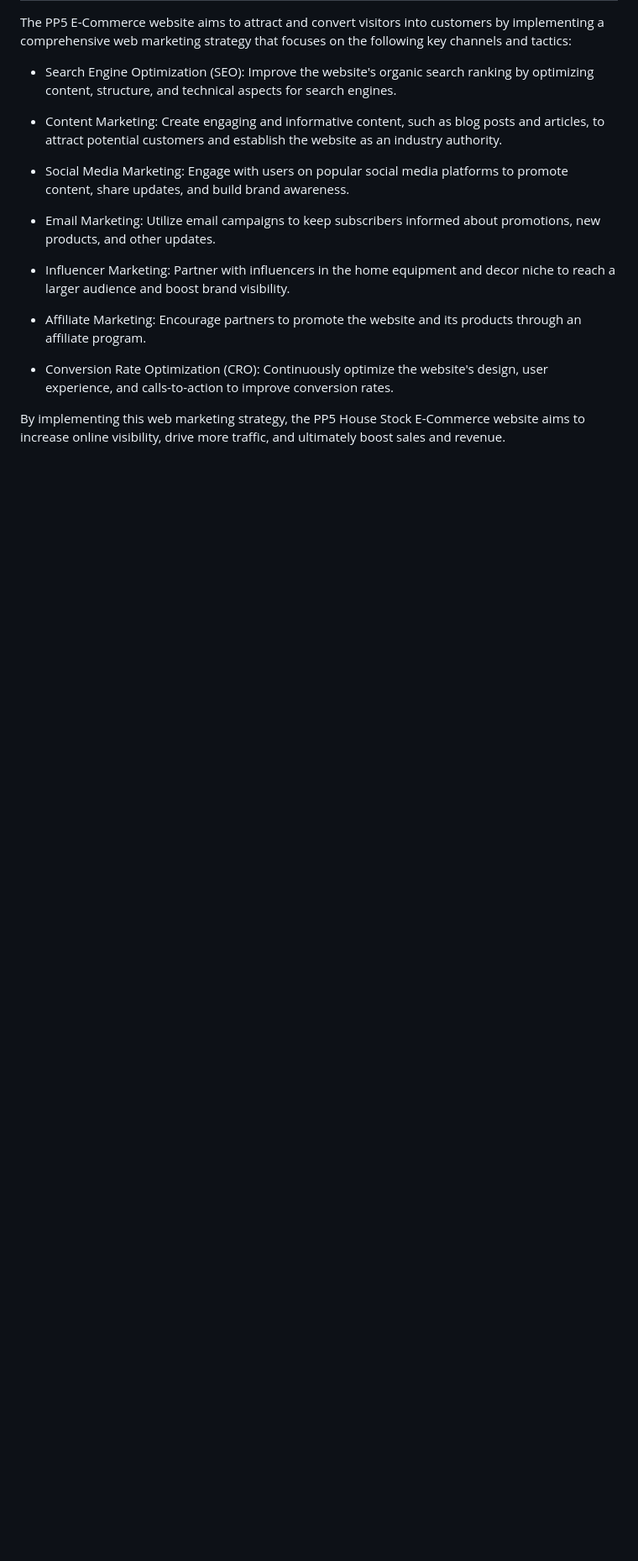
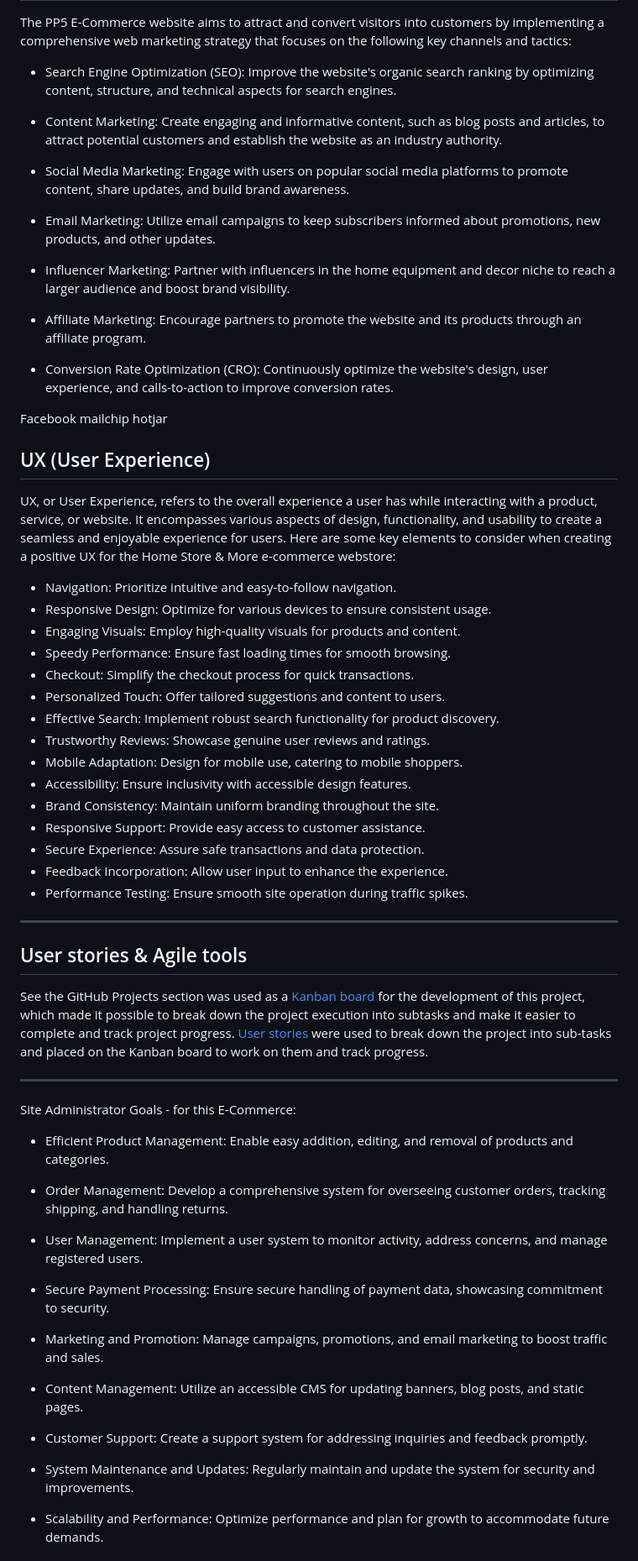
Before and after one commit to Meyaal/tea-house, a Markdown page: README.md, the part around one of its changes. Shown at 84% size. GitHub-like rendering; blank space fills up the shorter version.

```diff
--- a/README.md
+++ b/README.md
@@ -178,4 +138,58 @@ The PP5 E-Commerce website aims to attract and convert visitors into customers b
 
 * Conversion Rate Optimization (CRO): Continuously optimize the website's design, user experience, and calls-to-action to improve conversion rates.
 
-By implementing this web marketing strategy, the PP5 House Stock E-Commerce website aims to increase online visibility, drive more traffic, and ultimately boost sales and revenue.
+Facebook
+mailchip
+hotjar
+
+## UX (User Experience)
+
+UX, or User Experience, refers to the overall experience a user has while interacting with a product, service, or website. It encompasses various aspects of design, functionality, and usability to create a seamless and enjoyable experience for users. Here are some key elements to consider when creating a positive UX for the Home Store & More e-commerce webstore:
+
+* Navigation: Prioritize intuitive and easy-to-follow navigation.
+* Responsive Design: Optimize for various devices to ensure consistent usage.
+* Engaging Visuals: Employ high-quality visuals for products and content.
+* Speedy Performance: Ensure fast loading times for smooth browsing.
+* Checkout: Simplify the checkout process for quick transactions.
+* Personalized Touch: Offer tailored suggestions and content to users.
+* Effective Search: Implement robust search functionality for product discovery.
+* Trustworthy Reviews: Showcase genuine user reviews and ratings.
+* Mobile Adaptation: Design for mobile use, catering to mobile shoppers.
+* Accessibility: Ensure inclusivity with accessible design features.
+* Brand Consistency: Maintain uniform branding throughout the site.
+* Responsive Support: Provide easy access to customer assistance.
+* Secure Experience: Assure safe transactions and data protection.
+* Feedback Incorporation: Allow user input to enhance the experience.
+* Performance Testing: Ensure smooth site operation during traffic spikes.
+
+
+<hr>
+
+## User stories & Agile tools
+
+See the GitHub Projects section was used as a [Kanban board]() for the development of this project, which made it possible to break down the project execution into subtasks and make it easier to complete and track project progress.
+[User stories]() were used to break down the project into sub-tasks and placed on the Kanban board to work on them and track progress.
+
+<hr>
+
+Site Administrator Goals - for this E-Commerce:
+
+* Efficient Product Management: Enable easy addition, editing, and removal of products and categories.
+
+* Order Management: Develop a comprehensive system for overseeing customer orders, tracking shipping, and handling returns.
+
+* User Management: Implement a user system to monitor activity, address concerns, and manage registered users.
+
+* Secure Payment Processing: Ensure secure handling of payment data, showcasing commitment to security.
+
+* Marketing and Promotion: Manage campaigns, promotions, and email marketing to boost traffic and sales.
+
+* Content Management: Utilize an accessible CMS for updating banners, blog posts, and static pages.
+
+* Customer Support: Create a support system for addressing inquiries and feedback promptly.
+
+* System Maintenance and Updates: Regularly maintain and update the system for security and improvements.
+
+* Scalability and Performance: Optimize performance and plan for growth to accommodate future demands.
+
+
```
Also changed, not shown: other parts of README.md (+35 -54 lines).
